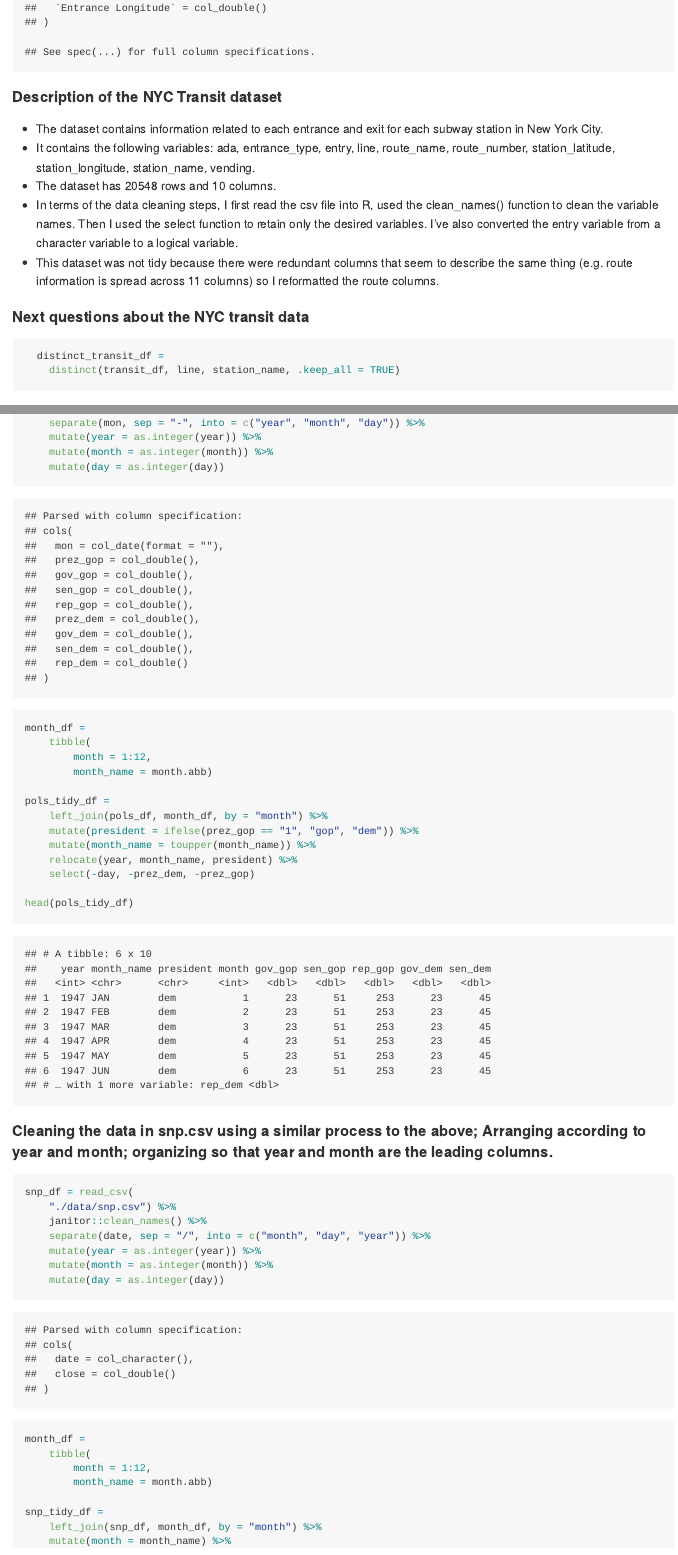
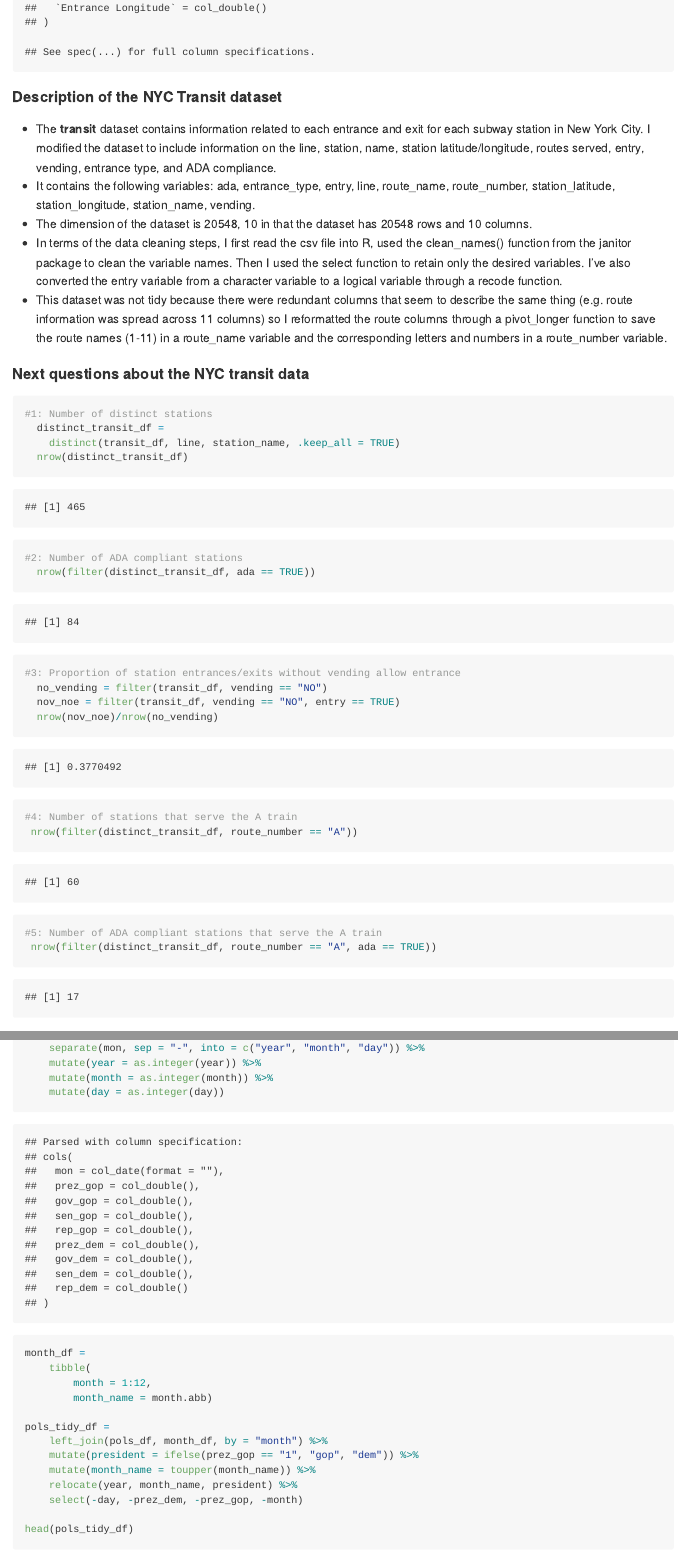
Before and after one commit to ywc1230/p8105_hw2_yc3727, an R Markdown document (p8105_hw2_yc3727.Rmd): the page in a window 1100 px wide, from 3100 px down, and a second part further down, joined at a grey line. The pictures show the output file p8105_hw2_yc3727.md that the author committed with the source, drawn offline in the style of GitHub.

Commit message:
Added more description to problem 2 & 3 and changed in-line codes to chunks for problem 2.

````diff
--- a/p8105_hw2_yc3727.Rmd
+++ b/p8105_hw2_yc3727.Rmd
@@ -104,17 +104,33 @@ precip_2017 =
 
 #### Description of the NYC Transit dataset
 
-* The dataset contains information related to each entrance and exit for each subway station in New York City.
+* The **transit** dataset contains information related to each entrance and exit for each subway station in New York City. I modified the dataset to include information on the line, station, name, station latitude/longitude, routes served, entry, vending, entrance type, and ADA compliance.
 * It contains the following variables: `r ls(transit_df)`.
-* The dataset has `r nrow(transit_df)` rows and `r ncol(transit_df)` columns.
-* In terms of the data cleaning steps, I first read the csv file into R, used the clean_names() function to clean the variable names. Then I used the select function to retain only the desired variables. I've also converted the entry variable from a character variable to a logical variable.
-* This dataset was not tidy because there were redundant columns that seem to describe the same thing (e.g. route information is spread across 11 columns) so I reformatted the route columns.
+* The dimension of the dataset is `r dim(transit_df)` in that the dataset has `r nrow(transit_df)` rows and `r ncol(transit_df)` columns.
+* In terms of the data cleaning steps, I first read the csv file into R, used the clean_names() function from the janitor package to clean the variable names. Then I used the select function to retain only the desired variables. I've also converted the entry variable from a character variable to a logical variable through a recode function.
+* This dataset was not tidy because there were redundant columns that seem to describe the same thing (e.g. route information was spread across 11 columns) so I reformatted the route columns through a pivot_longer function to save the route names (1-11) in a route_name variable and the corresponding letters and numbers in a route_number variable.
 
 #### Next questions about the NYC transit data
 
 ```{r}
+#1: Number of distinct stations
   distinct_transit_df =
     distinct(transit_df, line, station_name, .keep_all = TRUE)
+  nrow(distinct_transit_df)
+
+#2: Number of ADA compliant stations
+  nrow(filter(distinct_transit_df, ada == TRUE))
+
+#3: Proportion of station entrances/exits without vending allow entrance
+  no_vending = filter(transit_df, vending == "NO")
+  nov_noe = filter(transit_df, vending == "NO", entry == TRUE)
+  nrow(nov_noe)/nrow(no_vending)
+
+#4: Number of stations that serve the A train
+ nrow(filter(distinct_transit_df, route_number == "A"))
+
+#5: Number of ADA compliant stations that serve the A train
+ nrow(filter(distinct_transit_df, route_number == "A", ada == TRUE))
 
 ```
 
@@ -147,7 +163,7 @@ pols_tidy_df =
     mutate(president = ifelse(prez_gop == "1", "gop", "dem")) %>%
     mutate(month_name = toupper(month_name)) %>%
     relocate(year, month_name, president) %>%
-    select(-day, -prez_dem, -prez_gop)
+    select(-day, -prez_dem, -prez_gop, -month)
 
 head(pols_tidy_df)
 
````
Also changed, not shown: README.md, p8105_hw2_yc3727.md, p8105_hw2_yc3727.Rmd (22 more changed lines).
